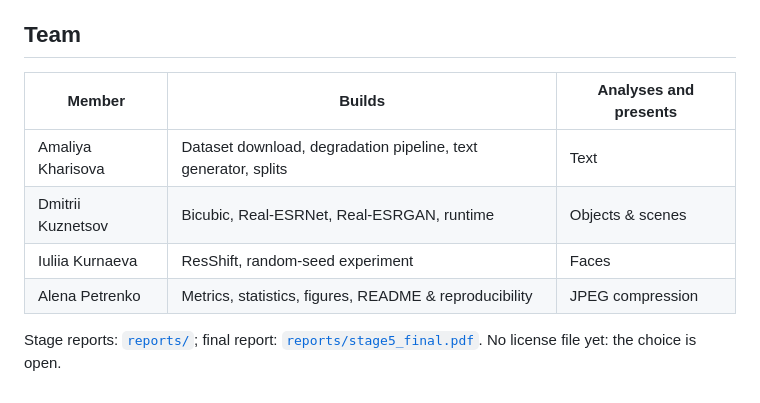
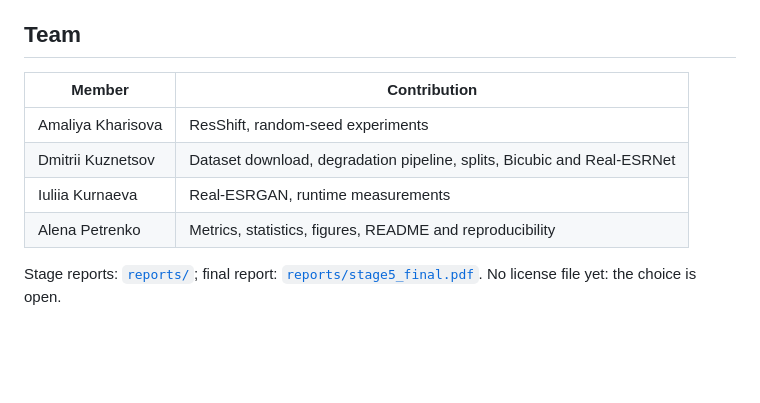
Before and after one commit to Ephy01/Image-Super-Resolution-with-Deep-Generative-Models, a Markdown page: README.md, the part around the change. GitHub-like rendering; blank space fills up the shorter version.

Commit message:
new updated CV

```diff
--- a/README.md
+++ b/README.md
@@ -214,11 +214,11 @@ Runtime on a Tesla T4 (test split, batch size 1, 3 warm-ups; bicubic on the note
 
 ## Team
 
-| Member | Builds | Analyses and presents |
-|---|---|---|
-| Amaliya Kharisova | Dataset download, degradation pipeline, text generator, splits | Text |
-| Dmitrii Kuznetsov | Bicubic, Real-ESRNet, Real-ESRGAN, runtime | Objects & scenes |
-| Iuliia Kurnaeva | ResShift, random-seed experiment | Faces |
-| Alena Petrenko | Metrics, statistics, figures, README & reproducibility | JPEG compression |
+| Member | Contribution |
+|---|---|
+| Amaliya Kharisova | ResShift, random-seed experiments |
+| Dmitrii Kuznetsov | Dataset download, degradation pipeline, splits, Bicubic and Real-ESRNet |
+| Iuliia Kurnaeva | Real-ESRGAN, runtime measurements |
+| Alena Petrenko | Metrics, statistics, figures, README and reproducibility |
 
 Stage reports: [`reports/`](reports/); final report: [`reports/stage5_final.pdf`](reports/stage5_final.pdf). No license file yet: the choice is open.
```
